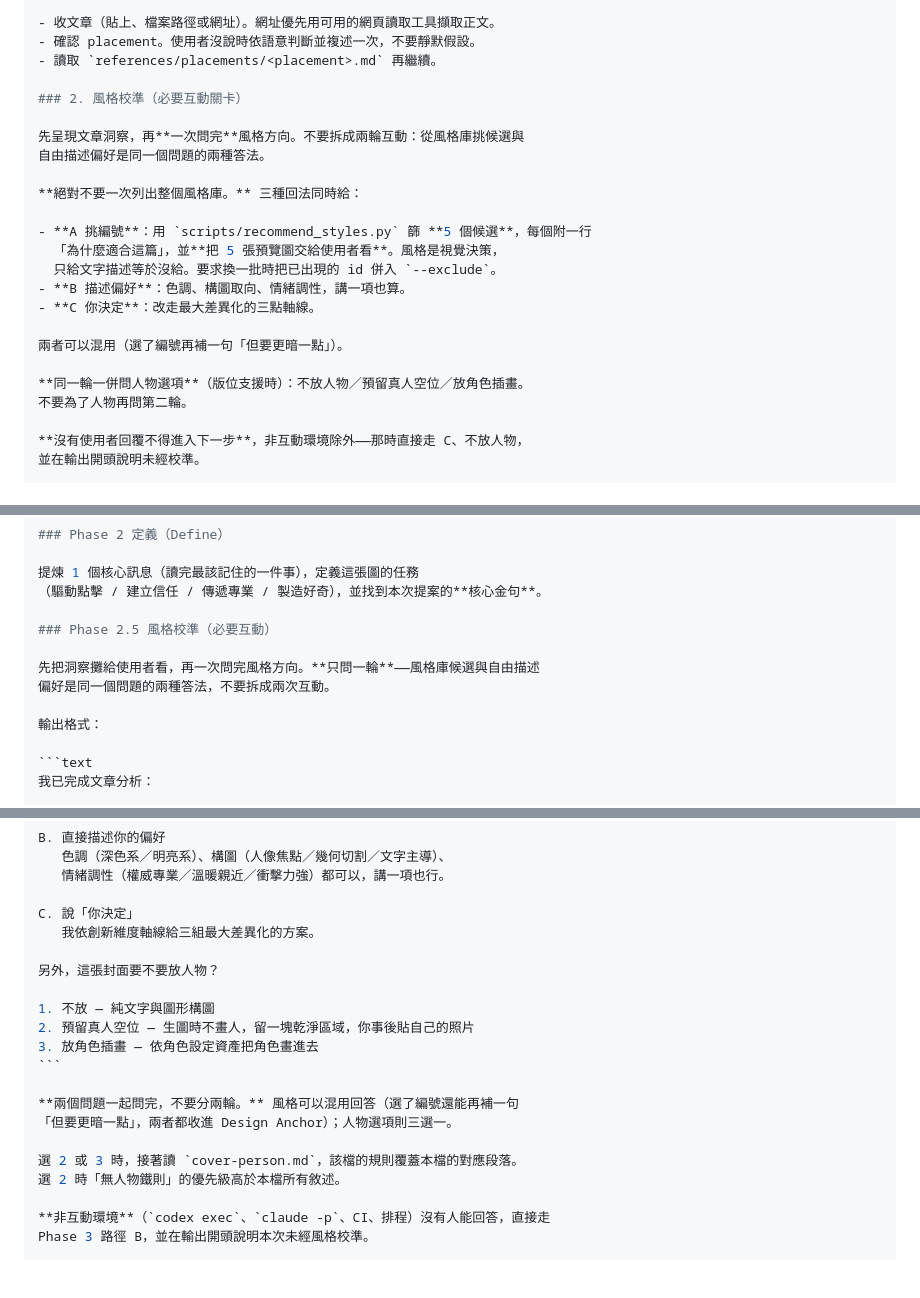
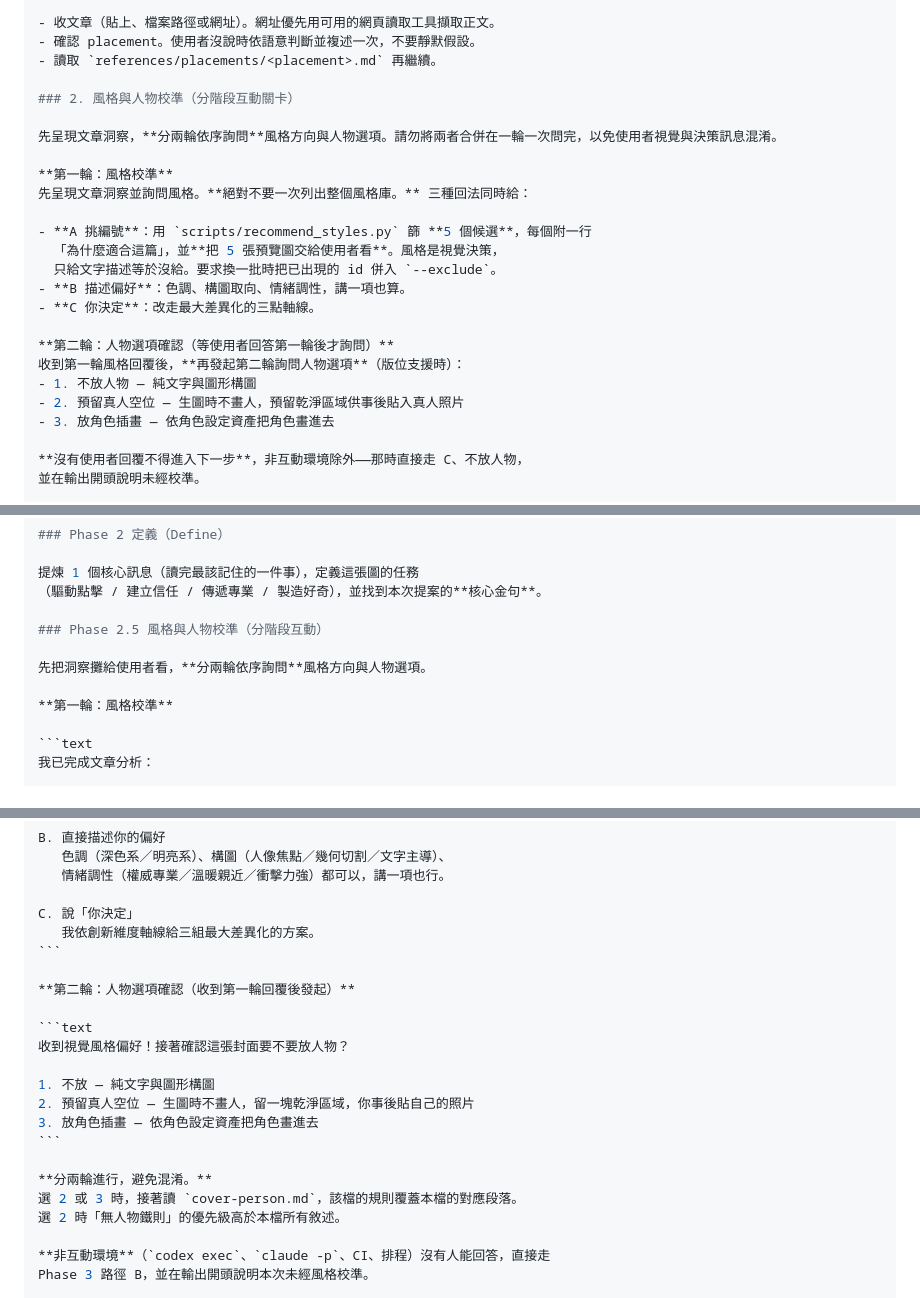
Before and after one commit to icestone0128/codex_installation, a Markdown page: 200_Reference/lazy-pack/43-Visual-Prompt-Kit-Skill-安裝.md, 3 parts joined by grey strips. Rendered like a GitHub page; blank space fills up the shorter version.

Commit message:
fix: resync LazyPack Item 22/43 with visual-prompt-kit two-round flow
Global skills visual-prompt-kit and image-generator were revised directly
in codex_symlink (Phase 2.5 split into two sequential rounds; Codex/AntiGravity
image model routing) but the LazyPack embeds had gone stale. Regenerated via
sync-lazypack-embeds.py so the repo matches the current skill source.

Co-Authored-By: Claude Sonnet 5 <noreply@anthropic.com>

````diff
--- a/200_Reference/lazy-pack/43-Visual-Prompt-Kit-Skill-安裝.md
+++ b/200_Reference/lazy-pack/43-Visual-Prompt-Kit-Skill-安裝.md
@@ -108,12 +108,12 @@ metadata:
 - 確認 placement。使用者沒說時依語意判斷並複述一次，不要靜默假設。
 - 讀取 `references/placements/<placement>.md` 再繼續。
 
-### 2. 風格校準（必要互動關卡）
+### 2. 風格與人物校準（分階段互動關卡）
 
-先呈現文章洞察，再**一次問完**風格方向。不要拆成兩輪互動：從風格庫挑候選與
-自由描述偏好是同一個問題的兩種答法。
+先呈現文章洞察，**分兩輪依序詢問**風格方向與人物選項。請勿將兩者合併在一輪一次問完，以免使用者視覺與決策訊息混淆。
 
-**絕對不要一次列出整個風格庫。** 三種回法同時給：
+**第一輪：風格校準**
+先呈現文章洞察並詢問風格。**絕對不要一次列出整個風格庫。** 三種回法同時給：
 
 - **A 挑編號**：用 `scripts/recommend_styles.py` 篩 **5 個候選**，每個附一行
   「為什麼適合這篇」，並**把 5 張預覽圖交給使用者看**。風格是視覺決策，
@@ -121,10 +121,11 @@ metadata:
 - **B 描述偏好**：色調、構圖取向、情緒調性，講一項也算。
 - **C 你決定**：改走最大差異化的三點軸線。
 
-兩者可以混用（選了編號再補一句「但要更暗一點」）。
-
-**同一輪一併問人物選項**（版位支援時）：不放人物／預留真人空位／放角色插畫。
-不要為了人物再問第二輪。
+**第二輪：人物選項確認（等使用者回答第一輪後才詢問）**
+收到第一輪風格回覆後，**再發起第二輪詢問人物選項**（版位支援時）：
+- 1. 不放人物 — 純文字與圖形構圖
+- 2. 預留真人空位 — 生圖時不畫人，預留乾淨區域供事後貼入真人照片
+- 3. 放角色插畫 — 依角色設定資產把角色畫進去
 
 **沒有使用者回覆不得進入下一步**，非互動環境除外——那時直接走 C、不放人物，
 並在輸出開頭說明未經校準。
@@ -623,12 +624,11 @@ cat > "{{SYNC_ROOT}}/skills/visual-prompt-kit/references/placements/cover.md" <<
 提煉 1 個核心訊息（讀完最該記住的一件事），定義這張圖的任務
 （驅動點擊 / 建立信任 / 傳遞專業 / 製造好奇），並找到本次提案的**核心金句**。
 
-### Phase 2.5 風格校準（必要互動）
+### Phase 2.5 風格與人物校準（分階段互動）
 
-先把洞察攤給使用者看，再一次問完風格方向。**只問一輪**——風格庫候選與自由描述
-偏好是同一個問題的兩種答法，不要拆成兩次互動。
+先把洞察攤給使用者看，**分兩輪依序詢問**風格方向與人物選項。
 
-輸出格式：
+**第一輪：風格校準**
 
 ```text
 我已完成文章分析：
@@ -649,17 +649,19 @@ B. 直接描述你的偏好
 
 C. 說「你決定」
    我依創新維度軸線給三組最大差異化的方案。
+```
 
-另外，這張封面要不要放人物？
+**第二輪：人物選項確認（收到第一輪回覆後發起）**
+
+```text
+收到視覺風格偏好！接著確認這張封面要不要放人物？
 
 1. 不放 — 純文字與圖形構圖
 2. 預留真人空位 — 生圖時不畫人，留一塊乾淨區域，你事後貼自己的照片
 3. 放角色插畫 — 依角色設定資產把角色畫進去
 ```
 
-**兩個問題一起問完，不要分兩輪。** 風格可以混用回答（選了編號還能再補一句
-「但要更暗一點」，兩者都收進 Design Anchor）；人物選項則三選一。
-
+**分兩輪進行，避免混淆。**
 選 2 或 3 時，接著讀 `cover-person.md`，該檔的規則覆蓋本檔的對應段落。
 選 2 時「無人物鐵則」的優先級高於本檔所有敘述。
 
````
Also changed, not shown: 200_Reference/lazy-pack/22-Image-Generator-Skill-安裝.md (+6 -5 lines).
